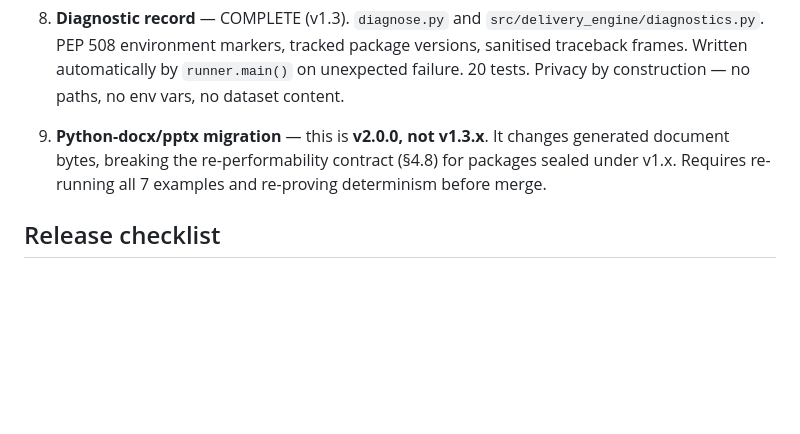
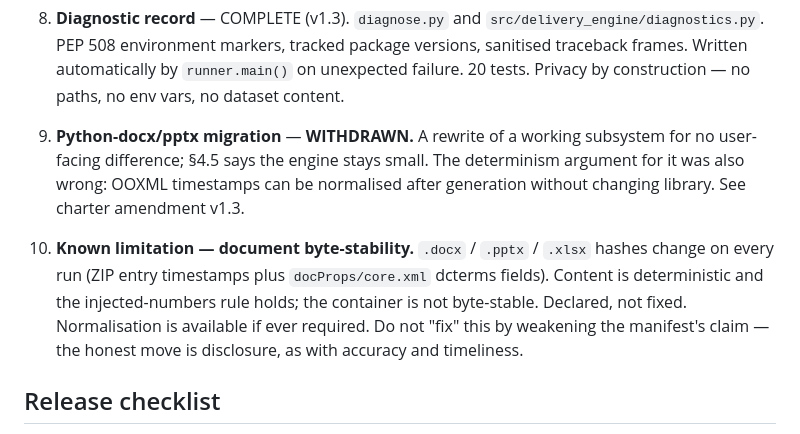
Before and after one commit to MohdSaifHussain/delivery-engine, a Markdown page: CLAUDE.md, the part around the change. Drawn GitHub-style; blank space fills up the shorter version.

```diff
--- a/CLAUDE.md
+++ b/CLAUDE.md
@@ -209,10 +209,19 @@ git stash drop
    automatically by `runner.main()` on unexpected failure. 20 tests.
    Privacy by construction — no paths, no env vars, no dataset content.
 
-9. **Python-docx/pptx migration** — this is **v2.0.0, not v1.3.x**.
-   It changes generated document bytes, breaking the re-performability
-   contract (§4.8) for packages sealed under v1.x. Requires re-running
-   all 7 examples and re-proving determinism before merge.
+9. **Python-docx/pptx migration** — **WITHDRAWN.** A rewrite of a
+   working subsystem for no user-facing difference; §4.5 says the
+   engine stays small. The determinism argument for it was also wrong:
+   OOXML timestamps can be normalised after generation without changing
+   library. See charter amendment v1.3.
+
+10. **Known limitation — document byte-stability.** `.docx` / `.pptx` /
+    `.xlsx` hashes change on every run (ZIP entry timestamps plus
+    `docProps/core.xml` dcterms fields). Content is deterministic and
+    the injected-numbers rule holds; the container is not byte-stable.
+    Declared, not fixed. Normalisation is available if ever required.
+    Do not "fix" this by weakening the manifest's claim — the honest
+    move is disclosure, as with accuracy and timeliness.
 
 
 ## Release checklist
```
Also changed, not shown: CHANGELOG.md (+18 -0 lines), PROJECT_CHARTER.md (+56 -0 lines).
